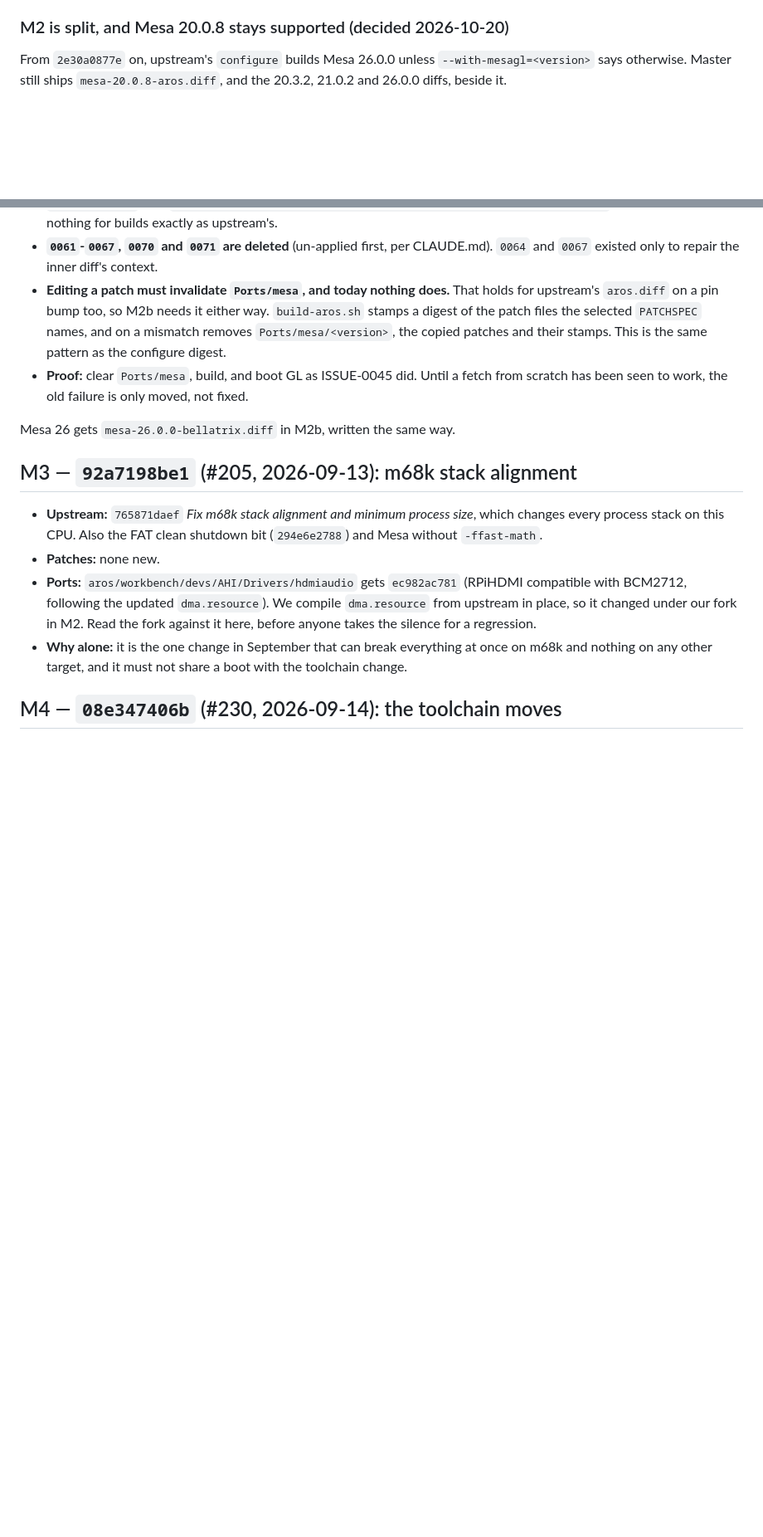
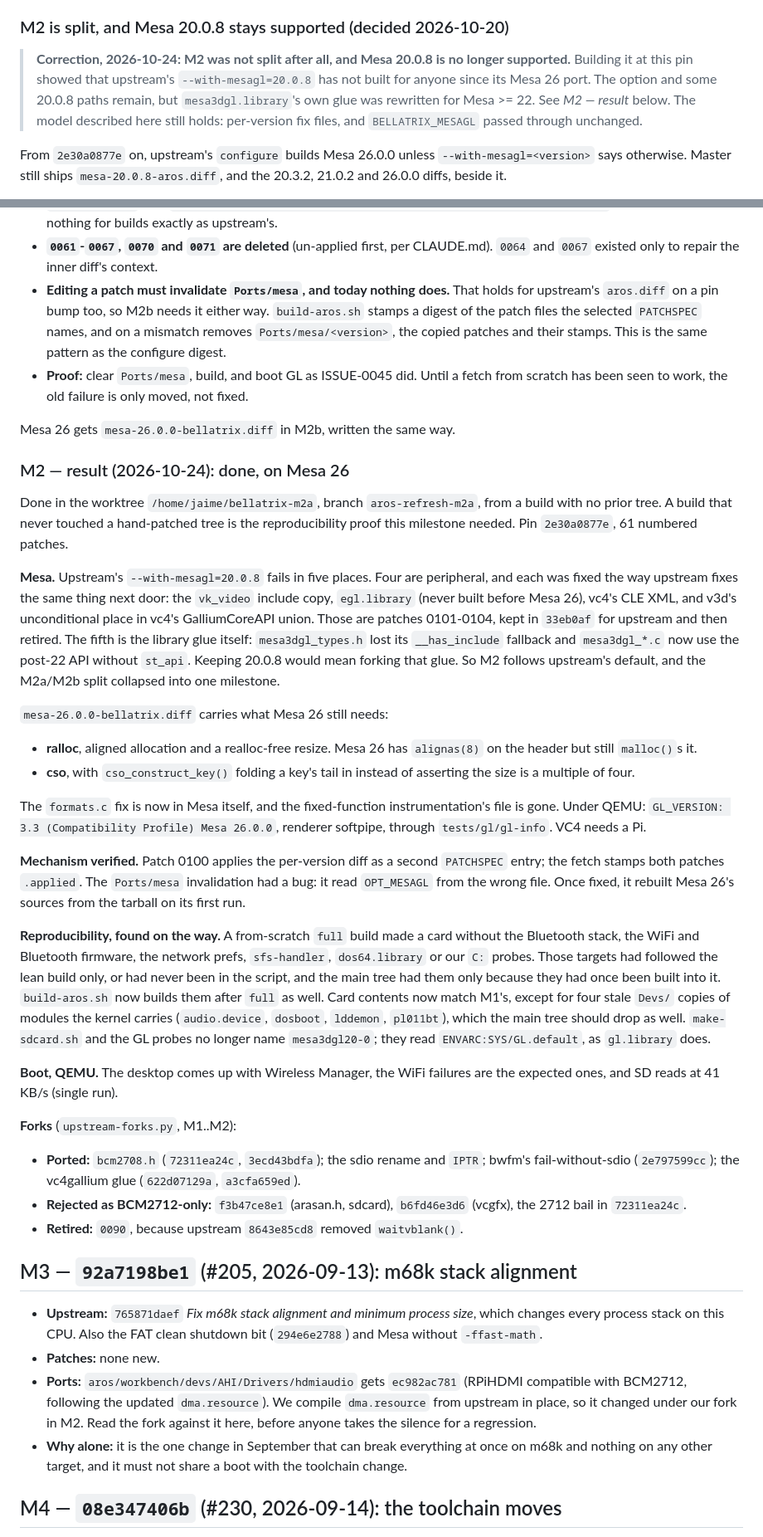
Before and after one commit to JJDSNT/bellatrix, a Markdown page: AI_context/issues/ISSUE-0088.md, 2 parts joined by grey strips. Shown at 83% size. Drawn GitHub-style; blank space fills up the shorter version.

Commit message:
docs(issues): record M2, done on Mesa 26 from a fresh tree
Co-Authored-By: Claude Opus 5.5 <noreply@anthropic.com>
Claude-Session: https://claude.ai/code/session_01NzNezvrW2KD5imQDPTCTM5

```diff
--- a/AI_context/issues/ISSUE-0088.md
+++ b/AI_context/issues/ISSUE-0088.md
@@ -270,6 +270,14 @@ resolved.
 
 ### M2 is split, and Mesa 20.0.8 stays supported (decided 2026-10-20)
 
+> **Correction, 2026-10-24: M2 was not split after all, and Mesa 20.0.8 is
+> no longer supported.** Building it at this pin showed that upstream's
+> `--with-mesagl=20.0.8` has not built for anyone since its Mesa 26 port. The
+> option and some 20.0.8 paths remain, but `mesa3dgl.library`'s own glue was
+> rewritten for Mesa >= 22. See *M2 — result* below. The model described here
+> still holds: per-version fix files, and `BELLATRIX_MESAGL` passed through
+> unchanged.
+
 From `2e30a0877e` on, upstream's `configure` builds Mesa 26.0.0 unless
 `--with-mesagl=<version>` says otherwise. Master still ships
 `mesa-20.0.8-aros.diff`, and the 20.3.2, 21.0.2 and 26.0.0 diffs, beside it.
@@ -369,6 +377,65 @@ How it goes in, in M2a. Both questions are answered from `scripts/fetch.sh`:
   only moved, not fixed.
 
 Mesa 26 gets `mesa-26.0.0-bellatrix.diff` in M2b, written the same way.
+
+### M2 — result (2026-10-24): done, on Mesa 26
+
+Done in the worktree `/home/jaime/bellatrix-m2a`, branch
+`aros-refresh-m2a`, from a build with no prior tree. A build that never
+touched a hand-patched tree is the reproducibility proof this milestone
+needed. Pin `2e30a0877e`, 61 numbered patches.
+
+**Mesa.** Upstream's `--with-mesagl=20.0.8` fails in five places. Four are
+peripheral, and each was fixed the way upstream fixes the same thing next
+door: the `vk_video` include copy, `egl.library` (never built before Mesa
+26), vc4's CLE XML, and v3d's unconditional place in vc4's GalliumCoreAPI
+union. Those are patches 0101-0104, kept in `33eb0af` for upstream and then
+retired. The fifth is the library glue itself: `mesa3dgl_types.h` lost its
+`__has_include` fallback and `mesa3dgl_*.c` now use the post-22 API without
+`st_api`. Keeping 20.0.8 would mean forking that glue. So M2 follows
+upstream's default, and the M2a/M2b split collapsed into one milestone.
+
+`mesa-26.0.0-bellatrix.diff` carries what Mesa 26 still needs:
+
+- **ralloc**, aligned allocation and a realloc-free resize. Mesa 26 has
+  `alignas(8)` on the header but still `malloc()`s it.
+- **cso**, with `cso_construct_key()` folding a key's tail in instead of
+  asserting the size is a multiple of four.
+
+The `formats.c` fix is now in Mesa itself, and the fixed-function
+instrumentation's file is gone. Under QEMU: `GL_VERSION: 3.3 (Compatibility
+Profile) Mesa 26.0.0`, renderer softpipe, through `tests/gl/gl-info`. VC4
+needs a Pi.
+
+**Mechanism verified.** Patch 0100 applies the per-version diff as a
+second `PATCHSPEC` entry; the fetch stamps both patches `.applied`. The
+`Ports/mesa` invalidation had a bug: it read `OPT_MESAGL` from the wrong
+file. Once fixed, it rebuilt Mesa 26's sources from the tarball on its
+first run.
+
+**Reproducibility, found on the way.** A from-scratch `full` build made a
+card without the Bluetooth stack, the WiFi and Bluetooth firmware, the
+network prefs, `sfs-handler`, `dos64.library` or our `C:` probes. Those
+targets had followed the lean build only, or had never been in the script,
+and the main tree had them only because they had once been built into it.
+`build-aros.sh` now builds them after `full` as well. Card contents now
+match M1's, except for four stale `Devs/` copies of modules the kernel
+carries (`audio.device`, `dosboot`, `lddemon`, `pl011bt`), which the main
+tree should drop as well. `make-sdcard.sh` and the GL probes no longer name
+`mesa3dgl20-0`; they read `ENVARC:SYS/GL.default`, as `gl.library` does.
+
+**Boot, QEMU.** The desktop comes up with Wireless Manager, the WiFi
+failures are the expected ones, and SD reads at 41 KB/s (single run).
+
+**Forks** (`upstream-forks.py`, M1..M2):
+
+- **Ported:** `bcm2708.h` (`72311ea24c`, `3ecd43bdfa`); the sdio rename and
+  `IPTR`; bwfm's fail-without-sdio (`2e797599cc`); the vc4gallium glue
+  (`622d07129a`, `a3cfa659ed`).
+- **Rejected as BCM2712-only:** `f3b47ce8e1` (arasan.h, sdcard),
+  `b6fd46e3d6` (vcgfx), the 2712 bail in `72311ea24c`.
+- **Retired:** `0090`, because upstream `8643e85cd8` removed
+  `waitvblank()`.
 
 ## M3 — `92a7198be1` (#205, 2026-09-13): m68k stack alignment
 
```
